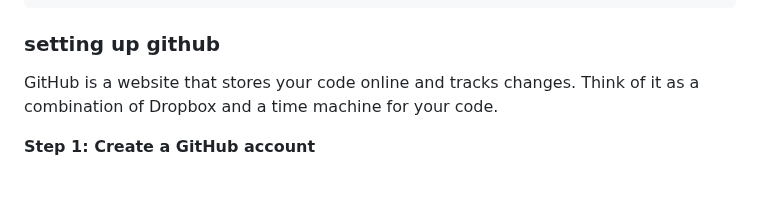
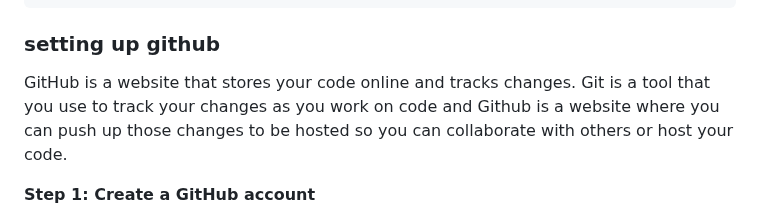
Before and after one commit to rave-cafe/rave-cafe-site, a Markdown page: src/posts/web-support.md, the part around the change. Drawn GitHub-style; blank space fills up the shorter version.

Commit message:
feat(web support): update git lang

```diff
--- a/src/posts/web-support.md
+++ b/src/posts/web-support.md
@@ -64,7 +64,7 @@ code .                 # open it in VS Code
 
 ### setting up github
 
-GitHub is a website that stores your code online and tracks changes. Think of it as a combination of Dropbox and a time machine for your code.
+GitHub is a website that stores your code online and tracks changes. Git is a tool that you use to track your changes as you work on code and Github is a website where you can push up those changes to be hosted so you can collaborate with others or host your code.
 
 **Step 1: Create a GitHub account**
 
```
